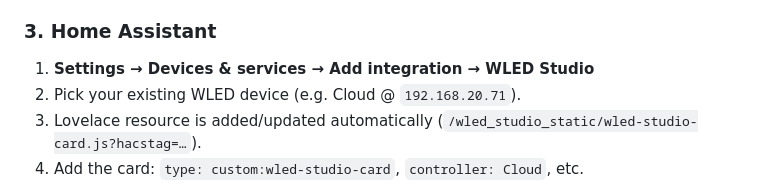
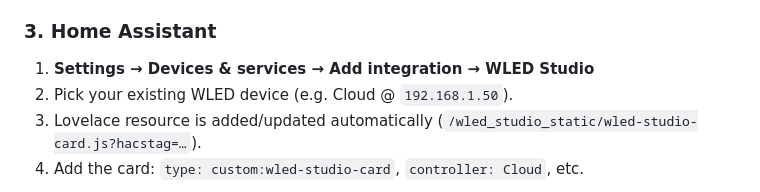
Before and after one commit to cjam28/cauldron-wled-studio, a Markdown page: docs/HACS_DEVELOPMENT.md, the part around the change. GitHub-like rendering.

```diff
--- a/docs/HACS_DEVELOPMENT.md
+++ b/docs/HACS_DEVELOPMENT.md
@@ -20,7 +20,7 @@ Repository is **public**: `https://github.com/cjam28/cauldron-wled-studio`
 ### 3. Home Assistant
 
 1. **Settings → Devices & services → Add integration → WLED Studio**
-2. Pick your existing WLED device (e.g. Cloud @ `192.168.20.71`).
+2. Pick your existing WLED device (e.g. Cloud @ `192.168.1.50`).
 3. Lovelace resource is added/updated automatically (`/wled_studio_static/wled-studio-card.js?hacstag=…`).
 4. Add the card: `type: custom:wled-studio-card`, `controller: Cloud`, etc.
 
```
Also changed, not shown: docs/PHASE1_VERIFICATION.md (+2 -2 lines).
